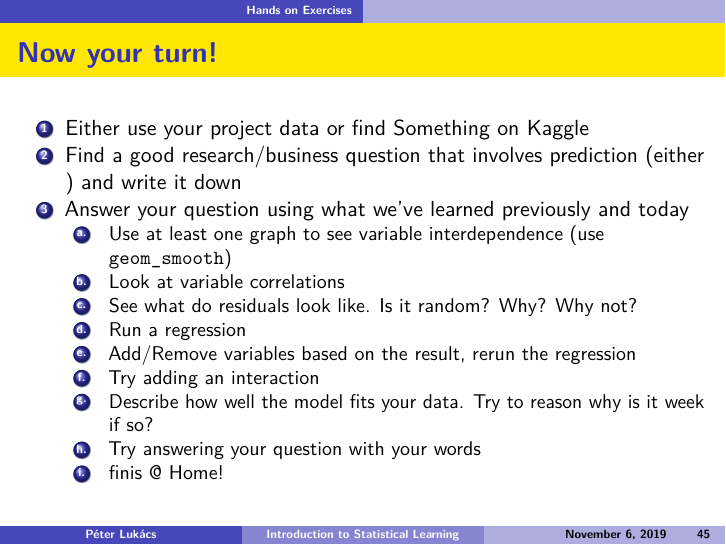
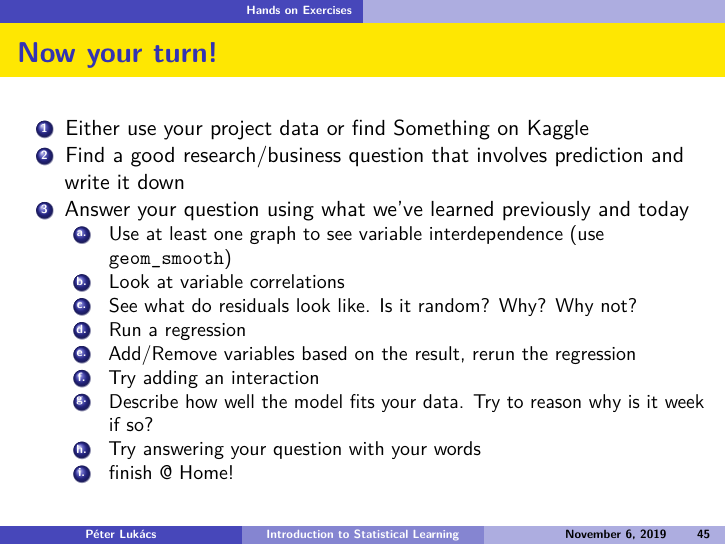
Before and after one commit to divenyijanos/eltecon-ds, an R Markdown document (week 7-8/prediction_01.Rmd): page 45 of 53. Rendered offline with R 4.5, knitr and Pandoc, then LaTeX, with nearby package versions; code that draws random numbers runs with fixed seeds of ours; some code elsewhere in the file could not run offline.

Commit message:
Fix typos

```diff
--- a/week 7-8/prediction_01.Rmd
+++ b/week 7-8/prediction_01.Rmd
@@ -406,7 +406,7 @@ ggplot(pred) +
 ## Now your turn!
 
 1. Either use your project data or find Something on [Kaggle](https://www.kaggle.com/)
-2. Find a good research/business question that involves prediction (either ) and write it down
+2. Find a good research/business question that involves prediction and write it down
 3. Answer your question using what we've learned previously and today
     a. Use at least one graph to see variable interdependence (use `geom_smooth`)
     a. Look at variable correlations
@@ -416,7 +416,7 @@ ggplot(pred) +
     e. Try adding an interaction
     f. Describe how well the model fits your data. Try to reason why is it week if so?
     g. Try answering your question with your words
-    h. finis @ Home!
+    h. finish @ Home!
 
 ## Thanks!
 
```
